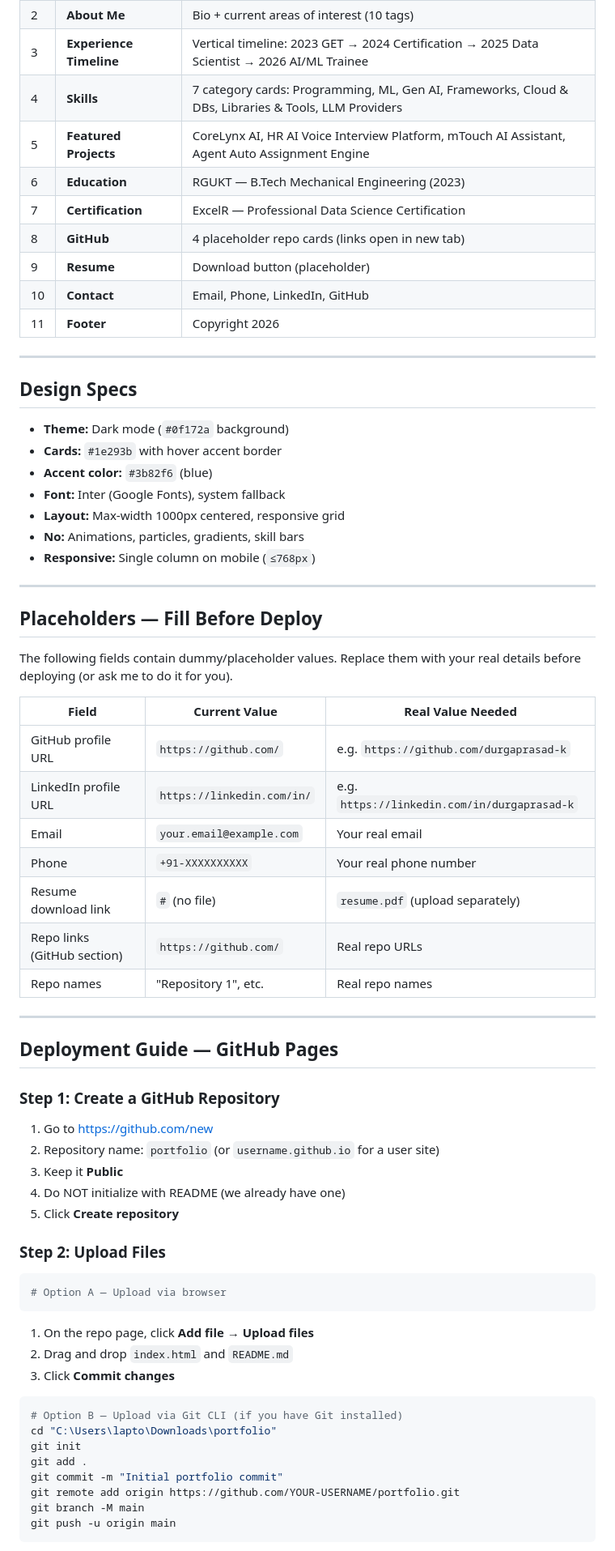
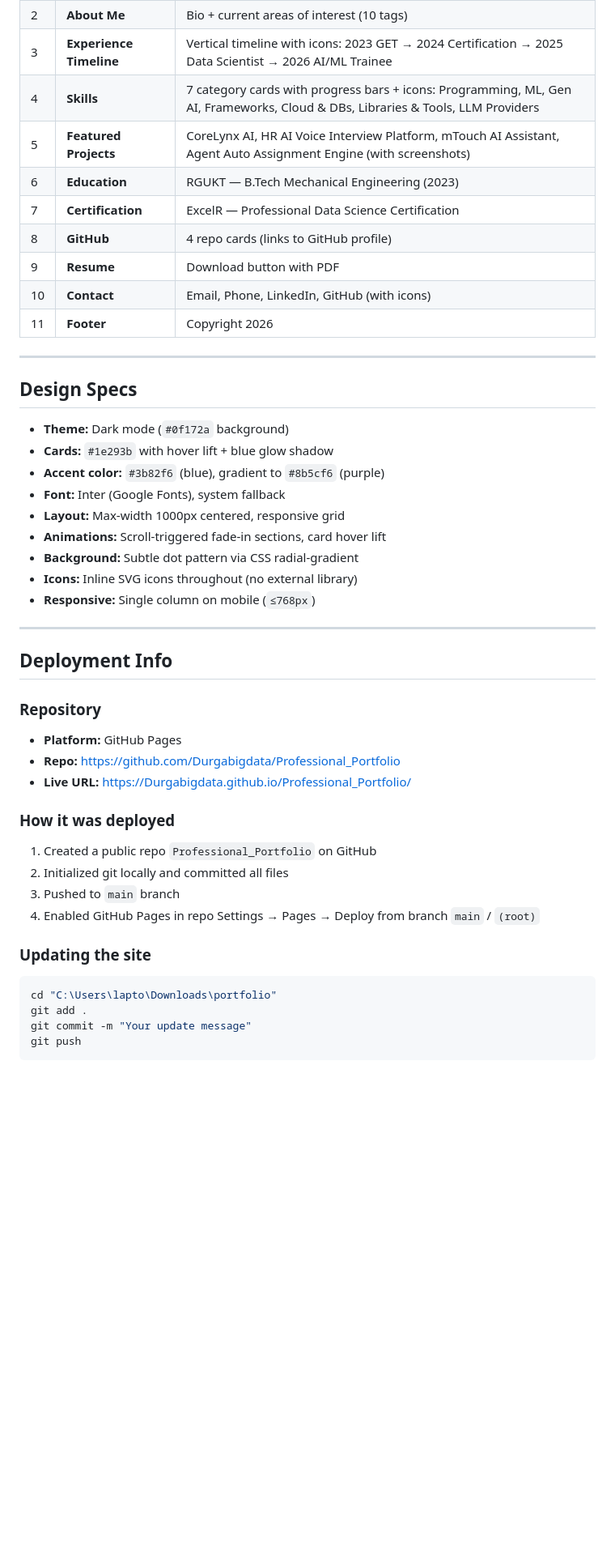
Before and after one commit to Durgabigdata/Professional_Portfolio, a Markdown page: README.md, the part around one of its changes. Shown at 81% size. Rendered like a GitHub page; blank space fills up the shorter version.

Commit message:
Update README with live deployment details

````diff
--- a/README.md
+++ b/README.md
@@ -70,12 +73,12 @@ No `favicon.ico` needed — the icon is embedded as a data URI inside `<head>`.
 | 2 | **About Me** | Bio + current areas of interest (10 tags) |
-| 3 | **Experience Timeline** | Vertical timeline: 2023 GET → 2024 Certification → 2025 Data Scientist → 2026 AI/ML Trainee |
-| 4 | **Skills** | 7 category cards: Programming, ML, Gen AI, Frameworks, Cloud & DBs, Libraries & Tools, LLM Providers |
-| 5 | **Featured Projects** | CoreLynx AI, HR AI Voice Interview Platform, mTouch AI Assistant, Agent Auto Assignment Engine |
+| 3 | **Experience Timeline** | Vertical timeline with icons: 2023 GET → 2024 Certification → 2025 Data Scientist → 2026 AI/ML Trainee |
+| 4 | **Skills** | 7 category cards with progress bars + icons: Programming, ML, Gen AI, Frameworks, Cloud & DBs, Libraries & Tools, LLM Providers |
+| 5 | **Featured Projects** | CoreLynx AI, HR AI Voice Interview Platform, mTouch AI Assistant, Agent Auto Assignment Engine (with screenshots) |
 | 6 | **Education** | RGUKT — B.Tech Mechanical Engineering (2023) |
 | 7 | **Certification** | ExcelR — Professional Data Science Certification |
-| 8 | **GitHub** | 4 placeholder repo cards (links open in new tab) |
-| 9 | **Resume** | Download button (placeholder) |
-| 10 | **Contact** | Email, Phone, LinkedIn, GitHub |
+| 8 | **GitHub** | 4 repo cards (links to GitHub profile) |
+| 9 | **Resume** | Download button with PDF |
+| 10 | **Contact** | Email, Phone, LinkedIn, GitHub (with icons) |
 | 11 | **Footer** | Copyright 2026 |
 
 ---
@@ -83,58 +86,34 @@ No `favicon.ico` needed — the icon is embedded as a data URI inside `<head>`.
 ## Design Specs
 
 - **Theme:** Dark mode (`#0f172a` background)
-- **Cards:** `#1e293b` with hover accent border
-- **Accent color:** `#3b82f6` (blue)
+- **Cards:** `#1e293b` with hover lift + blue glow shadow
+- **Accent color:** `#3b82f6` (blue), gradient to `#8b5cf6` (purple)
 - **Font:** Inter (Google Fonts), system fallback
 - **Layout:** Max-width 1000px centered, responsive grid
-- **No:** Animations, particles, gradients, skill bars
+- **Animations:** Scroll-triggered fade-in sections, card hover lift
+- **Background:** Subtle dot pattern via CSS radial-gradient
+- **Icons:** Inline SVG icons throughout (no external library)
 - **Responsive:** Single column on mobile (`≤768px`)
 
 ---
 
-## Placeholders — Fill Before Deploy
+## Deployment Info
 
-The following fields contain dummy/placeholder values. Replace them with your real details before deploying (or ask me to do it for you).
+### Repository
+- **Platform:** GitHub Pages
+- **Repo:** https://github.com/Durgabigdata/Professional_Portfolio
+- **Live URL:** https://Durgabigdata.github.io/Professional_Portfolio/
 
-| Field | Current Value | Real Value Needed |
-|-------|--------------|-------------------|
-| GitHub profile URL | `https://github.com/` | e.g. `https://github.com/durgaprasad-k` |
-| LinkedIn profile URL | `https://linkedin.com/in/` | e.g. `https://linkedin.com/in/durgaprasad-k` |
-| Email | `your.email@example.com` | Your real email |
-| Phone | `+91-XXXXXXXXXX` | Your real phone number |
-| Resume download link | `#` (no file) | `resume.pdf` (upload separately) |
-| Repo links (GitHub section) | `https://github.com/` | Real repo URLs |
-| Repo names | "Repository 1", etc. | Real repo names |
+### How it was deployed
+1. Created a public repo `Professional_Portfolio` on GitHub
+2. Initialized git locally and committed all files
+3. Pushed to `main` branch
+4. Enabled GitHub Pages in repo Settings → Pages → Deploy from branch `main` / `(root)`
 
----
-
-## Deployment Guide — GitHub Pages
-
-### Step 1: Create a GitHub Repository
-
-1. Go to https://github.com/new
-2. Repository name: `portfolio` (or `username.github.io` for a user site)
-3. Keep it **Public**
-4. Do NOT initialize with README (we already have one)
-5. Click **Create repository**
-
-### Step 2: Upload Files
-
+### Updating the site
 ```bash
-# Option A — Upload via browser
+cd "C:\Users\lapto\Downloads\portfolio"
+git add .
+git commit -m "Your update message"
+git push
 ```
-1. On the repo page, click **Add file → Upload files**
-2. Drag and drop `index.html` and `README.md`
-3. Click **Commit changes**
-
-```bash
-# Option B — Upload via Git CLI (if you have Git installed)
-cd "C:\Users\lapto\Downloads\portfolio"
-git init
-git add .
-git commit -m "Initial portfolio commit"
-git remote add origin https://github.com/YOUR-USERNAME/portfolio.git
-git branch -M main
-git push -u origin main
-```
-
````
Also changed, not shown: other parts of README.md (+25 -57 lines).
